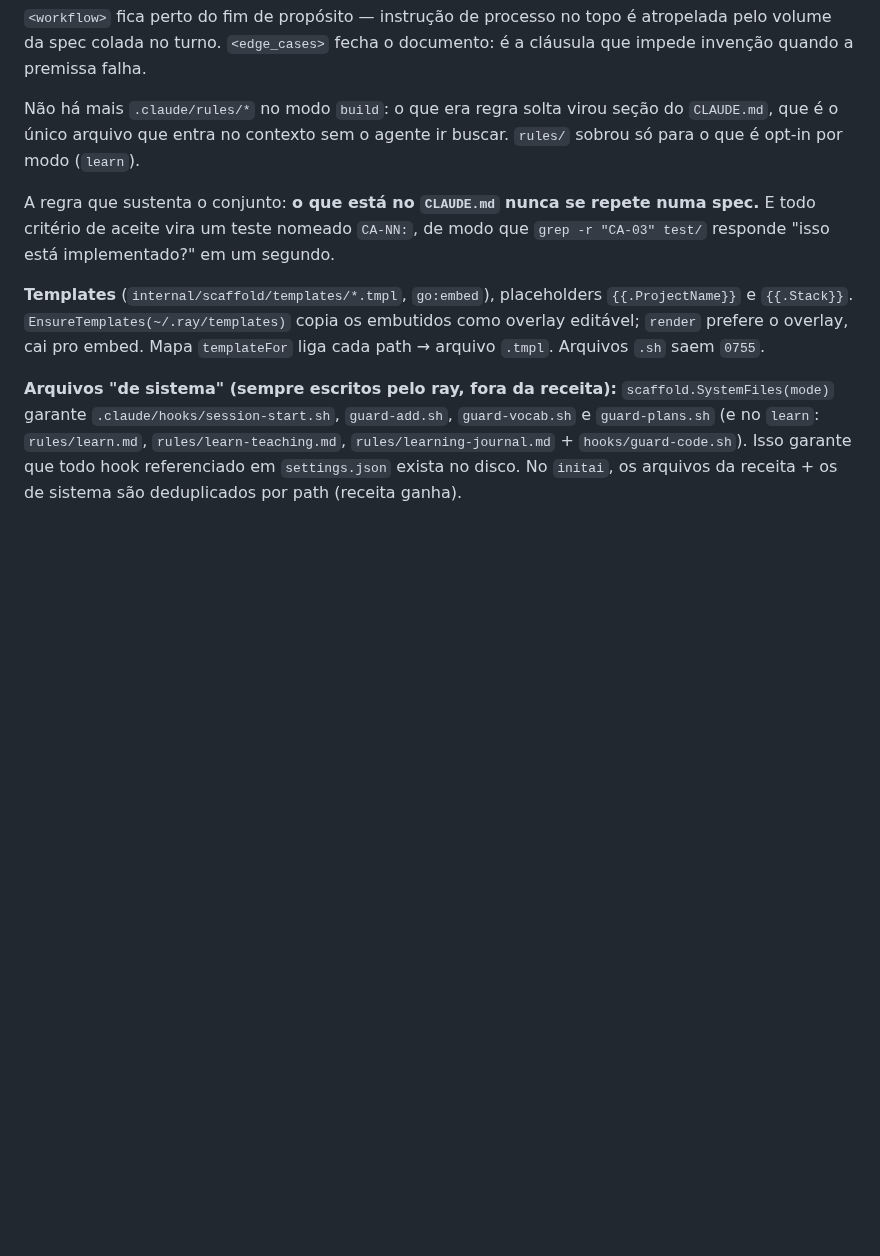
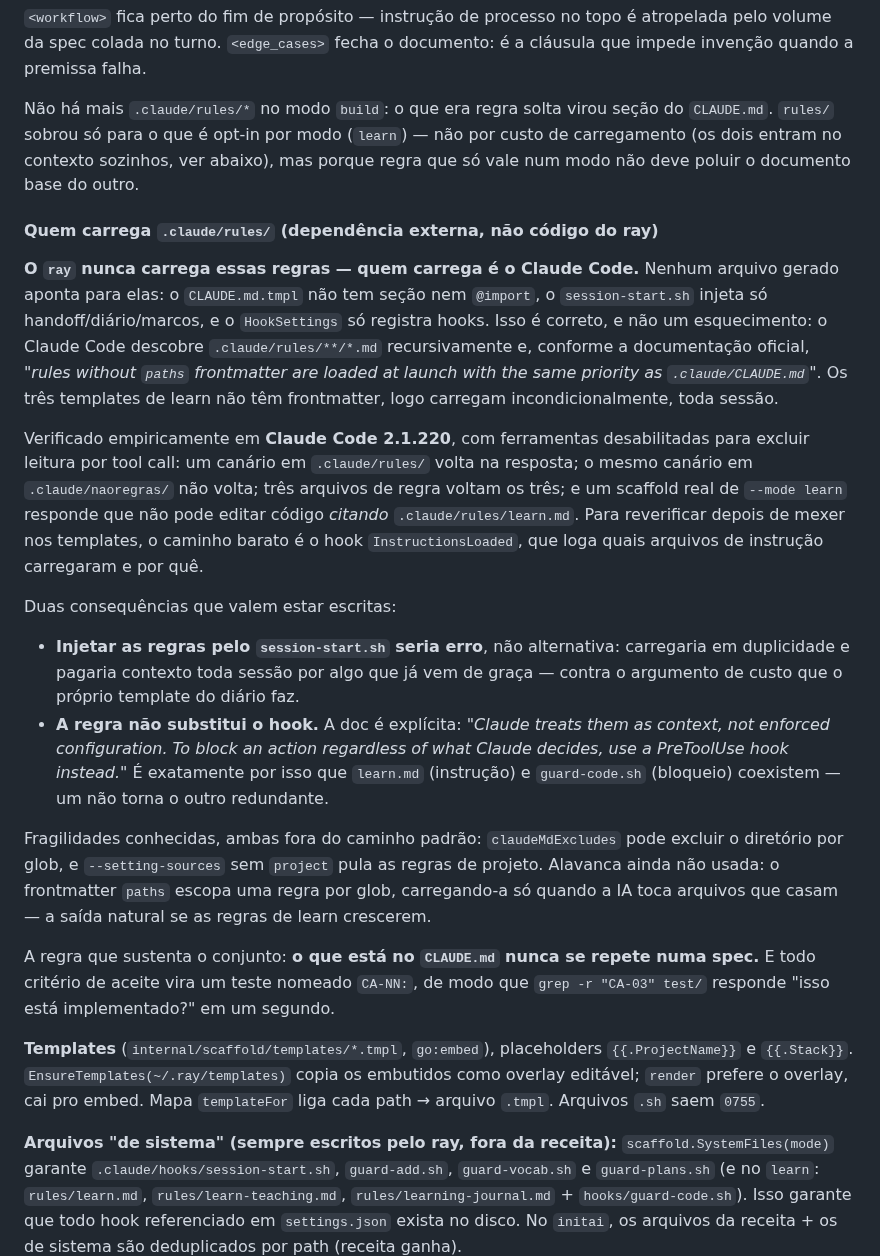
Before and after one commit to TheBud4/ray, a Markdown page: docs/ray-build-guide.md, the part around the change. GitHub-like rendering; blank space fills up the shorter version.

Commit message:
docs: document that Claude Code, not ray, loads .claude/rules/
O guia afirmava que o CLAUDE.md era "o único arquivo que entra no contexto
sem o agente ir buscar". É falso, e foi essa frase que produziu a dúvida do
I6c — se as três regras do modo learn eram arquivo morto no disco.

Não são. O Claude Code descobre .claude/rules/**/*.md recursivamente e
carrega no launch, com a mesma prioridade do .claude/CLAUDE.md, quando não
há frontmatter `paths` — que é o caso dos três templates de learn.

Verificado em 2.1.220 com ferramentas desabilitadas: canário em rules/ volta,
canário em diretório vizinho não volta, e um scaffold real de --mode learn
recusa editar código citando .claude/rules/learn.md.

Registra também por que injetar as regras pelo session-start.sh seria erro
(carregamento duplo) e por que a regra não substitui o guard-code.sh (a doc
oficial trata regra como contexto, não como configuração imposta).

```diff
--- a/docs/ray-build-guide.md
+++ b/docs/ray-build-guide.md
@@ -242,8 +242,45 @@ atropelada pelo volume da spec colada no turno. `<edge_cases>` fecha o documento
 é a cláusula que impede invenção quando a premissa falha.
 
 Não há mais `.claude/rules/*` no modo `build`: o que era regra solta virou seção
-do `CLAUDE.md`, que é o único arquivo que entra no contexto sem o agente ir
-buscar. `rules/` sobrou só para o que é opt-in por modo (`learn`).
+do `CLAUDE.md`. `rules/` sobrou só para o que é opt-in por modo (`learn`) — não
+por custo de carregamento (os dois entram no contexto sozinhos, ver abaixo), mas
+porque regra que só vale num modo não deve poluir o documento base do outro.
+
+#### Quem carrega `.claude/rules/` (dependência externa, não código do ray)
+
+**O `ray` nunca carrega essas regras — quem carrega é o Claude Code.** Nenhum
+arquivo gerado aponta para elas: o `CLAUDE.md.tmpl` não tem seção nem `@import`,
+o `session-start.sh` injeta só handoff/diário/marcos, e o `HookSettings` só
+registra hooks. Isso é correto, e não um esquecimento: o Claude Code descobre
+`.claude/rules/**/*.md` recursivamente e, conforme a documentação oficial,
+*"rules without `paths` frontmatter are loaded at launch with the same priority
+as `.claude/CLAUDE.md`"*. Os três templates de learn não têm frontmatter, logo
+carregam incondicionalmente, toda sessão.
+
+Verificado empiricamente em **Claude Code 2.1.220**, com ferramentas desabilitadas
+para excluir leitura por tool call: um canário em `.claude/rules/` volta na
+resposta; o mesmo canário em `.claude/naoregras/` não volta; três arquivos de
+regra voltam os três; e um scaffold real de `--mode learn` responde que não pode
+editar código *citando* `.claude/rules/learn.md`. Para reverificar depois de
+mexer nos templates, o caminho barato é o hook `InstructionsLoaded`, que loga
+quais arquivos de instrução carregaram e por quê.
+
+Duas consequências que valem estar escritas:
+
+- **Injetar as regras pelo `session-start.sh` seria erro**, não alternativa:
+  carregaria em duplicidade e pagaria contexto toda sessão por algo que já vem
+  de graça — contra o argumento de custo que o próprio template do diário faz.
+- **A regra não substitui o hook.** A doc é explícita: *"Claude treats them as
+  context, not enforced configuration. To block an action regardless of what
+  Claude decides, use a PreToolUse hook instead."* É exatamente por isso que
+  `learn.md` (instrução) e `guard-code.sh` (bloqueio) coexistem — um não torna
+  o outro redundante.
+
+Fragilidades conhecidas, ambas fora do caminho padrão: `claudeMdExcludes` pode
+excluir o diretório por glob, e `--setting-sources` sem `project` pula as regras
+de projeto. Alavanca ainda não usada: o frontmatter `paths` escopa uma regra por
+glob, carregando-a só quando a IA toca arquivos que casam — a saída natural se as
+regras de learn crescerem.
 
 A regra que sustenta o conjunto: **o que está no `CLAUDE.md` nunca se repete numa
 spec.** E todo critério de aceite vira um teste nomeado `CA-NN:`, de modo que
```
